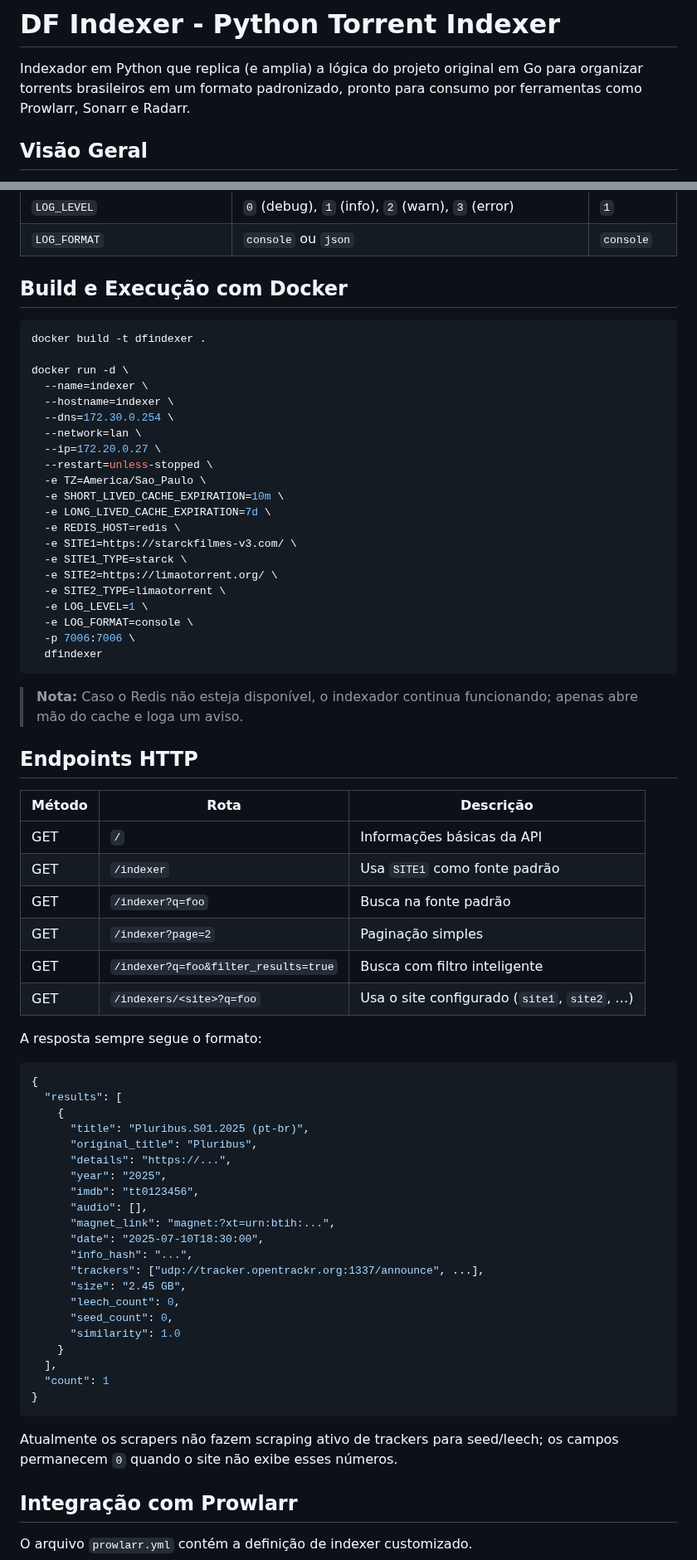
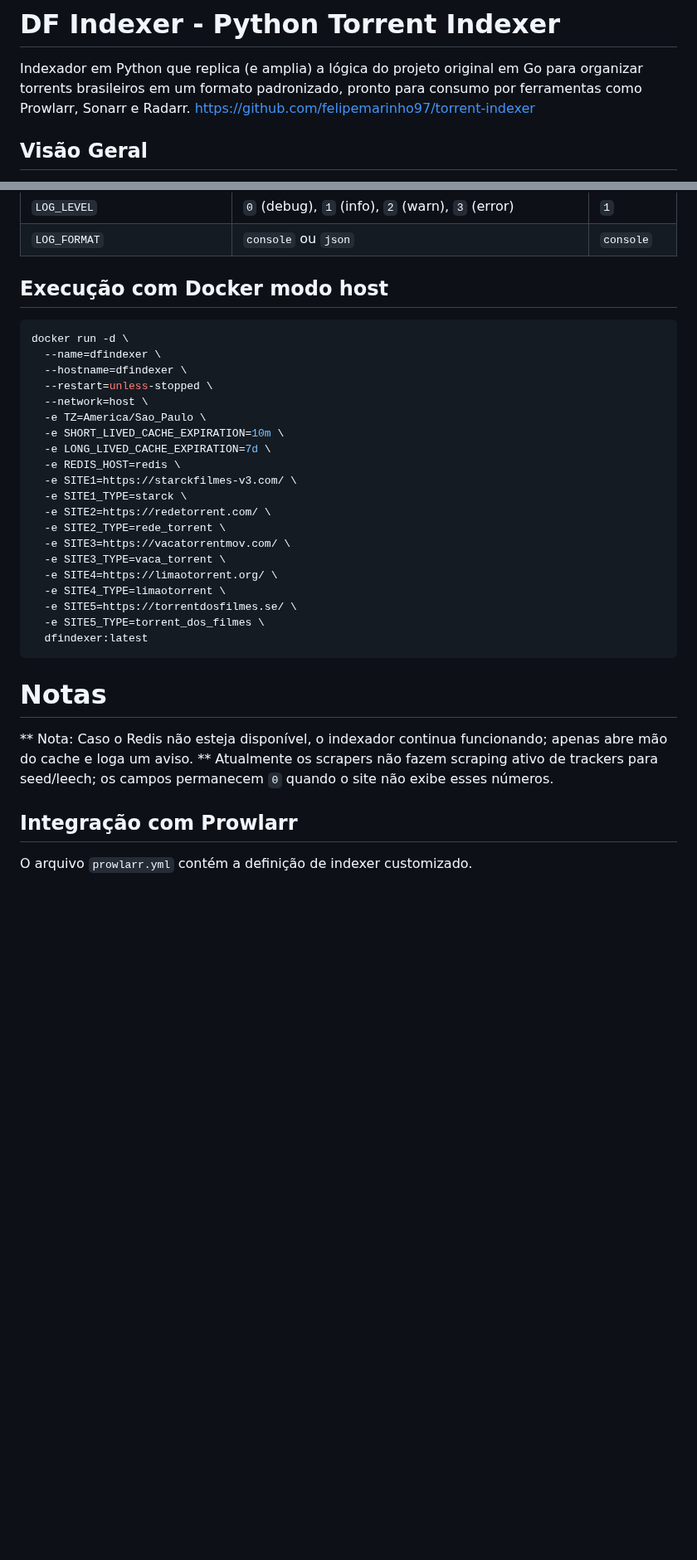
Before and after one commit to DFlexy/dfindexer, a Markdown page: README.md, 2 parts joined by grey strips. Shown at 83% size. GitHub-like rendering; blank space fills up the shorter version.

````diff
--- a/README.md
+++ b/README.md
@@ -1,6 +1,7 @@
 # DF Indexer - Python Torrent Indexer
 
 Indexador em Python que replica (e amplia) a lógica do projeto original em Go para organizar torrents brasileiros em um formato padronizado, pronto para consumo por ferramentas como Prowlarr, Sonarr e Radarr.
+https://github.com/felipemarinho97/torrent-indexer
 
 ## Visão Geral
 
@@ -75,72 +76,35 @@ O endpoint aceita `filter_results=true`. Quando ativado, a função `check_query
 | `LOG_LEVEL`                     | `0` (debug), `1` (info), `2` (warn), `3` (error)                              | `1`                |
 | `LOG_FORMAT`                    | `console` ou `json`                                                           | `console`          |
 
-## Build e Execução com Docker
+## Execução com Docker modo host
+
 
 ```bash
-docker build -t dfindexer .
-
 docker run -d \
-  --name=indexer \
-  --hostname=indexer \
-  --dns=172.30.0.254 \
-  --network=lan \
-  --ip=172.20.0.27 \
+  --name=dfindexer \
+  --hostname=dfindexer \
   --restart=unless-stopped \
+  --network=host \
   -e TZ=America/Sao_Paulo \
   -e SHORT_LIVED_CACHE_EXPIRATION=10m \
   -e LONG_LIVED_CACHE_EXPIRATION=7d \
   -e REDIS_HOST=redis \
   -e SITE1=https://starckfilmes-v3.com/ \
   -e SITE1_TYPE=starck \
-  -e SITE2=https://limaotorrent.org/ \
-  -e SITE2_TYPE=limaotorrent \
-  -e LOG_LEVEL=1 \
-  -e LOG_FORMAT=console \
-  -p 7006:7006 \
-  dfindexer
+  -e SITE2=https://redetorrent.com/ \
+  -e SITE2_TYPE=rede_torrent \
+  -e SITE3=https://vacatorrentmov.com/ \
+  -e SITE3_TYPE=vaca_torrent \
+  -e SITE4=https://limaotorrent.org/ \
+  -e SITE4_TYPE=limaotorrent \
+  -e SITE5=https://torrentdosfilmes.se/ \
+  -e SITE5_TYPE=torrent_dos_filmes \
+  dfindexer:latest
 ```
 
-> **Nota:** Caso o Redis não esteja disponível, o indexador continua funcionando; apenas abre mão do cache e loga um aviso.
-
-## Endpoints HTTP
-
-| Método | Rota                         | Descrição                                                    |
-|--------|------------------------------|--------------------------------------------------------------|
-| GET    | `/`                           | Informações básicas da API                                   |
-| GET    | `/indexer`                    | Usa `SITE1` como fonte padrão                                |
-| GET    | `/indexer?q=foo`              | Busca na fonte padrão                                        |
-| GET    | `/indexer?page=2`             | Paginação simples                                            |
-| GET    | `/indexer?q=foo&filter_results=true` | Busca com filtro inteligente                              |
-| GET    | `/indexers/<site>?q=foo`      | Usa o site configurado (`site1`, `site2`, …)                 |
-
-A resposta sempre segue o formato:
-
-```json
-{
-  "results": [
-    {
-      "title": "Pluribus.S01.2025 (pt-br)",
-      "original_title": "Pluribus",
-      "details": "https://...",
-      "year": "2025",
-      "imdb": "tt0123456",
-      "audio": [],
-      "magnet_link": "magnet:?xt=urn:btih:...",
-      "date": "2025-07-10T18:30:00",
-      "info_hash": "...",
-      "trackers": ["udp://tracker.opentrackr.org:1337/announce", ...],
-      "size": "2.45 GB",
-      "leech_count": 0,
-      "seed_count": 0,
-      "similarity": 1.0
-    }
-  ],
-  "count": 1
-}
-```
-
-Atualmente os scrapers não fazem scraping ativo de trackers para seed/leech; os campos permanecem `0` quando o site não exibe esses números.
+# Notas
+** Nota: Caso o Redis não esteja disponível, o indexador continua funcionando; apenas abre mão do cache e loga um aviso.
+** Atualmente os scrapers não fazem scraping ativo de trackers para seed/leech; os campos permanecem `0` quando o site não exibe esses números.
 
 ## Integração com Prowlarr
 
````
Also changed, not shown: other parts of README.md (+7 -117 lines).
